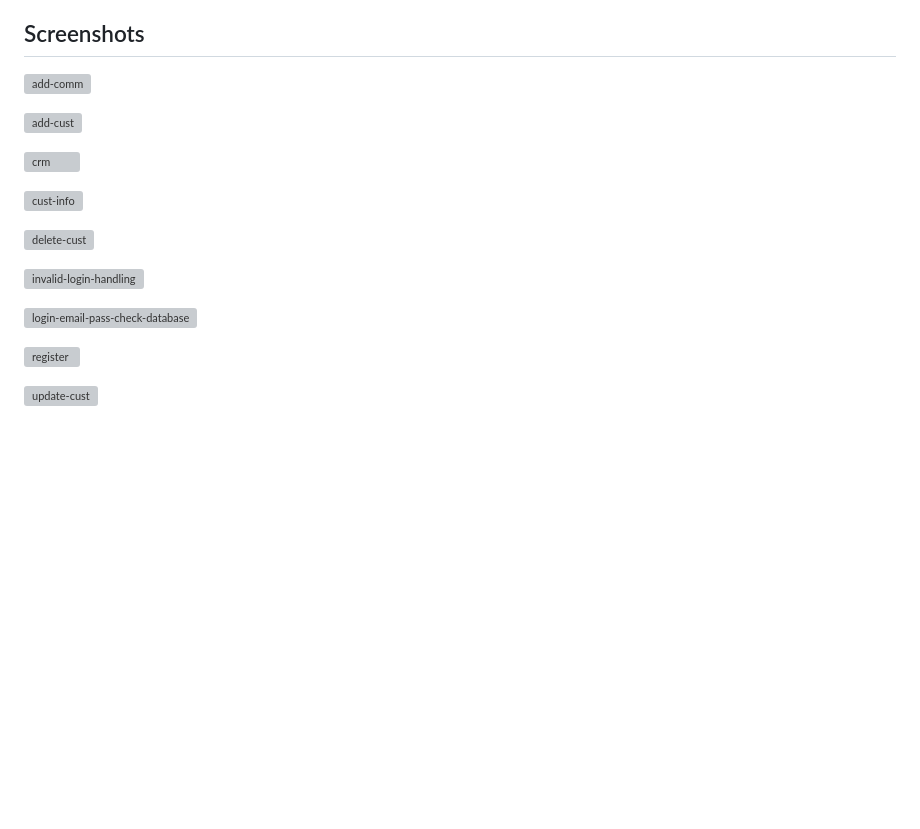
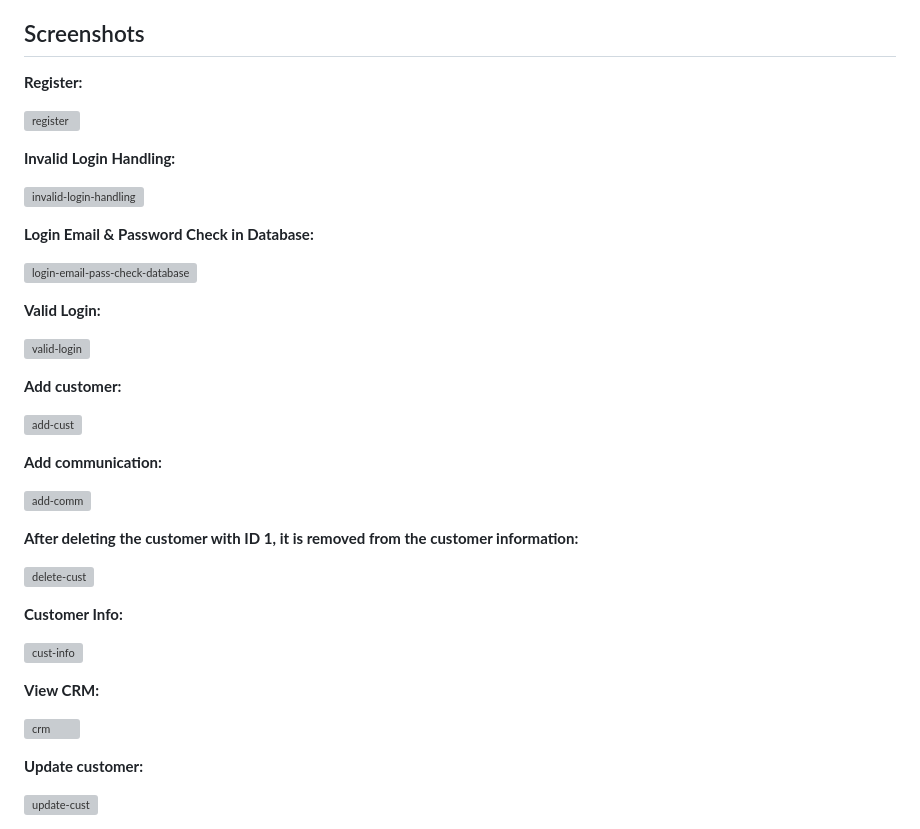
Before and after one commit to abinetha/Contact_CRM, a Markdown page: README.md, the part around one of its changes. Rendered like a GitHub page; blank space fills up the shorter version; grey boxes are pictures that could not be loaded.

```diff
--- a/README.md
+++ b/README.md
@@ -39,20 +39,42 @@ This Flask application provides basic functionalities for managing customers and
 
 ## Screenshots
 
-[![add-comm](https://i.postimg.cc/Jt1yXYfF/add-comm.png)](https://postimg.cc/Jt1yXYfF)
+**Register:**
+
+[![register](https://i.postimg.cc/7bV2Qr1D/register.png)](https://postimg.cc/7bV2Qr1D)
+
+**Invalid Login Handling:**
+
+[![invalid-login-handling](https://i.postimg.cc/yghZHwwm/invalid-login-handling.png)](https://postimg.cc/yghZHwwm)
+
+**Login Email & Password Check in Database:**
+
+[![login-email-pass-check-database](https://i.postimg.cc/bDRsM1tL/login-email-pass-check-database.png)](https://postimg.cc/bDRsM1tL)
+
+**Valid Login:**
+
+[![valid-login](https://i.postimg.cc/9zV9pQ7J/valid-login.png)](https://postimg.cc/9zV9pQ7J)
+
+**Add customer:**
 
 [![add-cust](https://i.postimg.cc/xkMkvwjw/add-cust.png)](https://postimg.cc/xkMkvwjw)
 
-[![crm](https://i.postimg.cc/zyLHBLsX/crm.png)](https://postimg.cc/zyLHBLsX)
+**Add communication:**
+
+[![add-comm](https://i.postimg.cc/Jt1yXYfF/add-comm.png)](https://postimg.cc/Jt1yXYfF)
+
+**After deleting the customer with ID 1, it is removed from the customer information:**
+
+[![delete-cust](https://i.postimg.cc/RNScMZCN/delete-cust.png)](https://postimg.cc/RNScMZCN)
+
+**Customer Info:**
 
 [![cust-info](https://i.postimg.cc/4mxhD2wc/cust-info.png)](https://postimg.cc/4mxhD2wc)
 
-[![delete-cust](https://i.postimg.cc/RNScMZCN/delete-cust.png)](https://postimg.cc/RNScMZCN)
+**View CRM:**
 
-[![invalid-login-handling](https://i.postimg.cc/yghZHwwm/invalid-login-handling.png)](https://postimg.cc/yghZHwwm)
+[![crm](https://i.postimg.cc/zyLHBLsX/crm.png)](https://postimg.cc/zyLHBLsX)
 
-[![login-email-pass-check-database](https://i.postimg.cc/bDRsM1tL/login-email-pass-check-database.png)](https://postimg.cc/bDRsM1tL)
-
-[![register](https://i.postimg.cc/7bV2Qr1D/register.png)](https://postimg.cc/7bV2Qr1D)
+**Update customer:**
 
 [![update-cust](https://i.postimg.cc/9479x4bN/update-cust.png)](https://postimg.cc/9479x4bN)
```
Also changed, not shown: other parts of README.md (+0 -2 lines).
